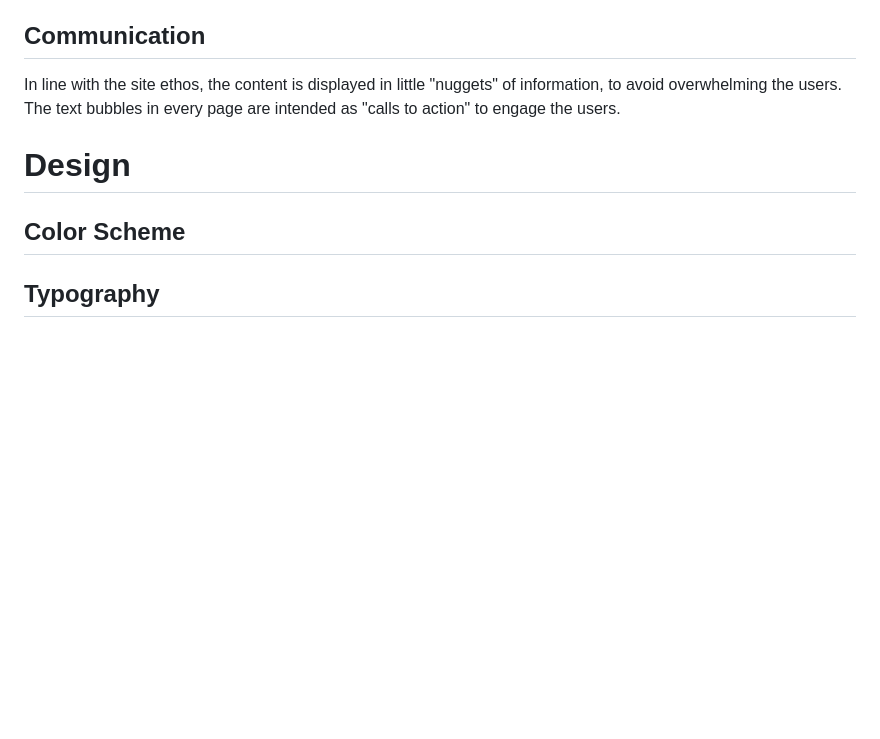
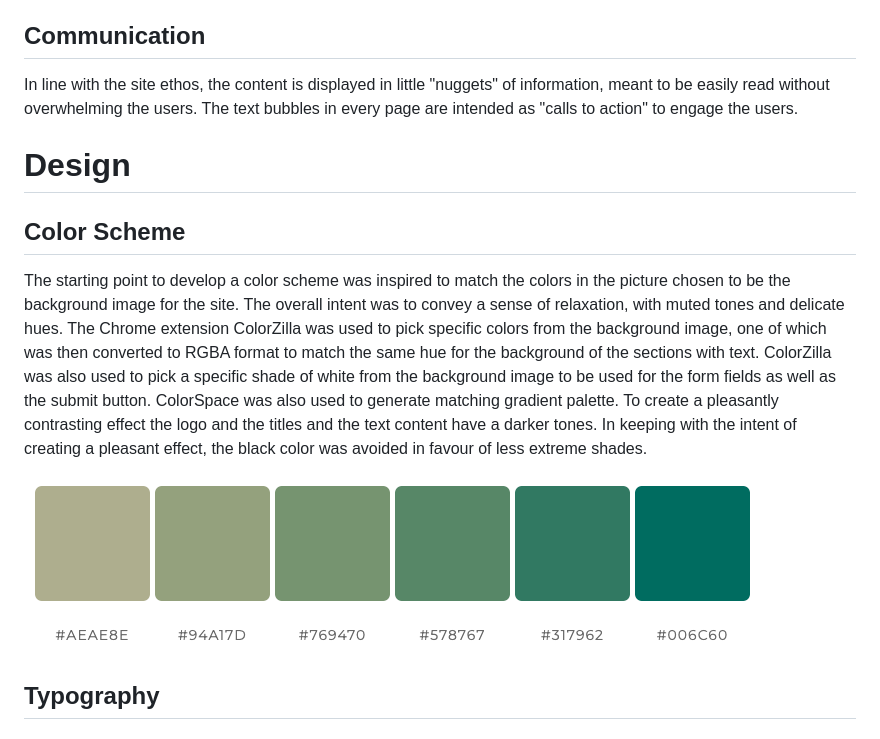
Before and after one commit to Ila-bura/zero-waste-life, a Markdown page: README.md, the part around the change. Drawn GitHub-style; pictures changed too: assets/images-readme/gradient-palette.png (added); blank space fills up the shorter version.

Commit message:
Add folder for the images to be displayed in the README file and add documentation regarding the color scheme in the README file.

```diff
--- a/README.md
+++ b/README.md
@@ -21,11 +21,20 @@ Provide useful and practical and easy to implement tips to encourage users to re
 Anyone who wish to leave the world as a better place and is willing to make an effort to reduce the amount of waste they produce in their daily activities. Our target audience spans from young professionals to stay-at-home parents, typically in the 20 to 45 age range. What they all have in common is they are passionate about sustainability, they carefully choose what to consume and they tend to prefer a vegetarian or vegan diet.
 
 ## Communication
-In line with the site ethos, the content is displayed in little "nuggets" of information, to avoid overwhelming the users. The text bubbles in every page are intended as "calls to action" to engage the users.
+In line with the site ethos, the content is displayed in little "nuggets" of information, meant to be easily read without overwhelming the users. The text bubbles in every page are intended as "calls to action" to engage the users.
 
 # Design
 
+
 ## Color Scheme
+The starting point to develop a color scheme was inspired to match the colors in the picture chosen to be the background image for the site. The overall intent was to convey a sense of relaxation, with muted tones and delicate hues. The Chrome extension ColorZilla was used to pick specific colors from the background image, one of which was then converted to RGBA format to match the same hue for the background of the sections with text. ColorZilla was also used to pick a specific shade of white from the background image to be used for the form fields as well as the submit button.
+ColorSpace was also used to generate matching gradient palette.
+To create a pleasantly contrasting effect the logo and the titles and the text content have a darker tones. In keeping with the intent of creating a pleasant effect, the black color was avoided in favour of less extreme shades.
+
+![Screenshot of the gradient palette generated using ColorSpace.](/assets/images-readme/gradient-palette.png)
+
+
+
 ## Typography
 ## Imagery
 
```
Also changed, not shown: 1 other file.
